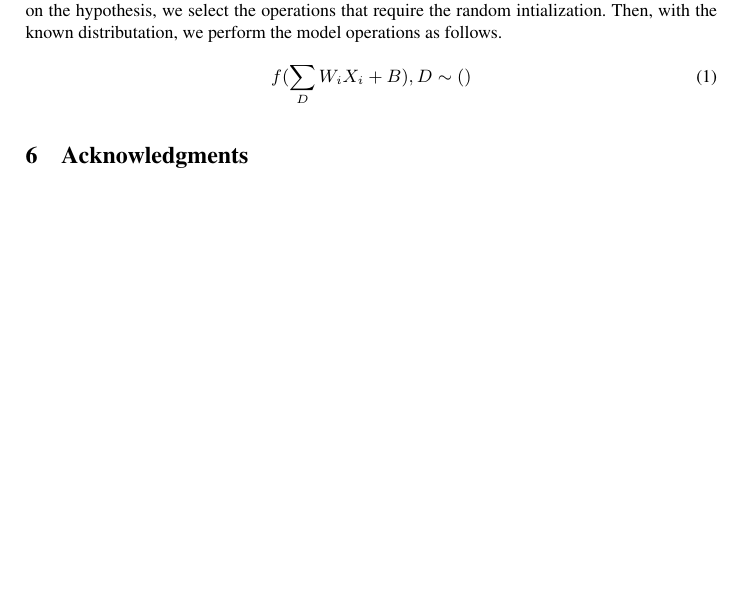
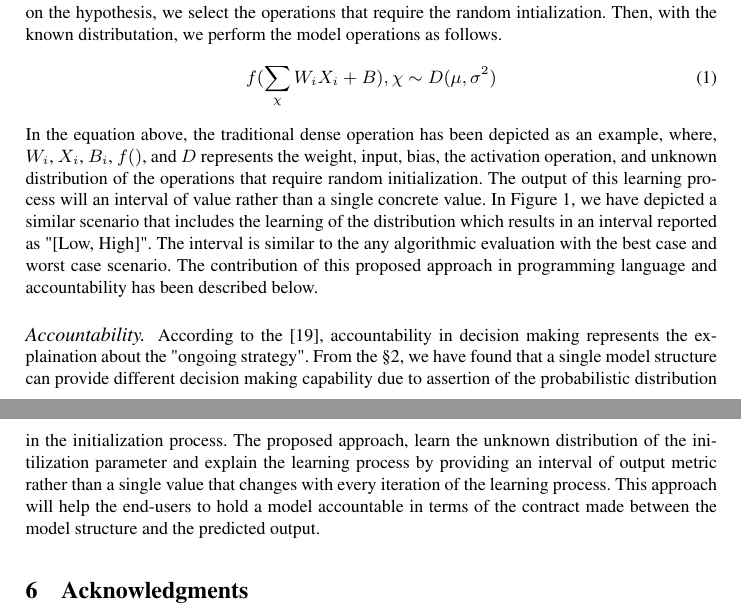
Before and after one commit to rangeetpan/641, a LaTeX thesis (report.tex, which reads approach.tex): part of page 5 of 6 before the commit and two parts of pages 5 and 6 of 7 after it, the two joined at a grey line, cut so that both start at the same text, the shorter picture padded with empty space. Compiled offline with pdfLaTeX.

Commit message:
approach

```diff
--- a/approach.tex
+++ b/approach.tex
@@ -2,5 +2,8 @@
 \label{sec:approach}
 In this section, we have discussed the proposed approach to address the problem. We have divided the approach into the validation technique and how this validation will help in gaining accountability in a DNN model. In the \S\ref{sec:background}, we have discussed the forward and backward propagation. In the two-step learning process, random initialization plays a crucial role in the model validation. In Figure \ref{fig:rq5}, a traditional DNN model iteratively chooses the input and the choice can be a single input at a time or a group of inputs. There are three known parameters that requires random intialization, seed, weight, and bias \cite{sutskever2013importance}. Our hypothesis in this study states that \emph{$H_0$: Knowing the distributation of the random initialized parameter can provide the distribution of the output parameter e.g., accuracy metric.} Based on the hypothesis, we select the operations that require the random intialization. Then, with the known distributation, we perform the model operations as follows.
 \begin{equation}
-f(\sum_{D}{W_iX_i+B}), D\sim()
+f(\sum_{\chi}{W_iX_i+B}), \chi\sim D(\mu, \sigma^2)
 \end{equation}
+In the equation above, the traditional dense operation has been depicted as an example, where, $W_i$, $X_i$, $B_i$, $f()$, and $D$ represents the weight, input, bias, the activation operation, and unknown distribution of the operations that require random initialization. The output of this learning process will an interval of value rather than a single concrete value. In Figure \ref{fig:rq5}, we have depicted a similar scenario that includes the learning of the distribution which results in an interval reported as "[Low, High]". The interval is similar to the any algorithmic evaluation with the best case and worst case scenario.
+The contribution of this proposed approach in programming language and accountability has been described below.
+\paragraph{Accountability.} According to the \cite{veale2018fairness}, accountability in decision making represents the explaination about the "ongoing strategy". From the \S\ref{sec:motivation}, we have found that a single model structure can provide different decision making capability due to assertion of the probabilistic distribution in the initialization process. The proposed approach, learn the unknown distribution of the initilization parameter and explain the learning process by providing an interval of output metric rather than a single value that changes with every iteration of the learning process. This approach will help the end-users to hold a model accountable in terms of the contract made between the model structure and the predicted output.
```
Also changed, not shown: refs.bib (+8 -0 lines), 1 other file.
